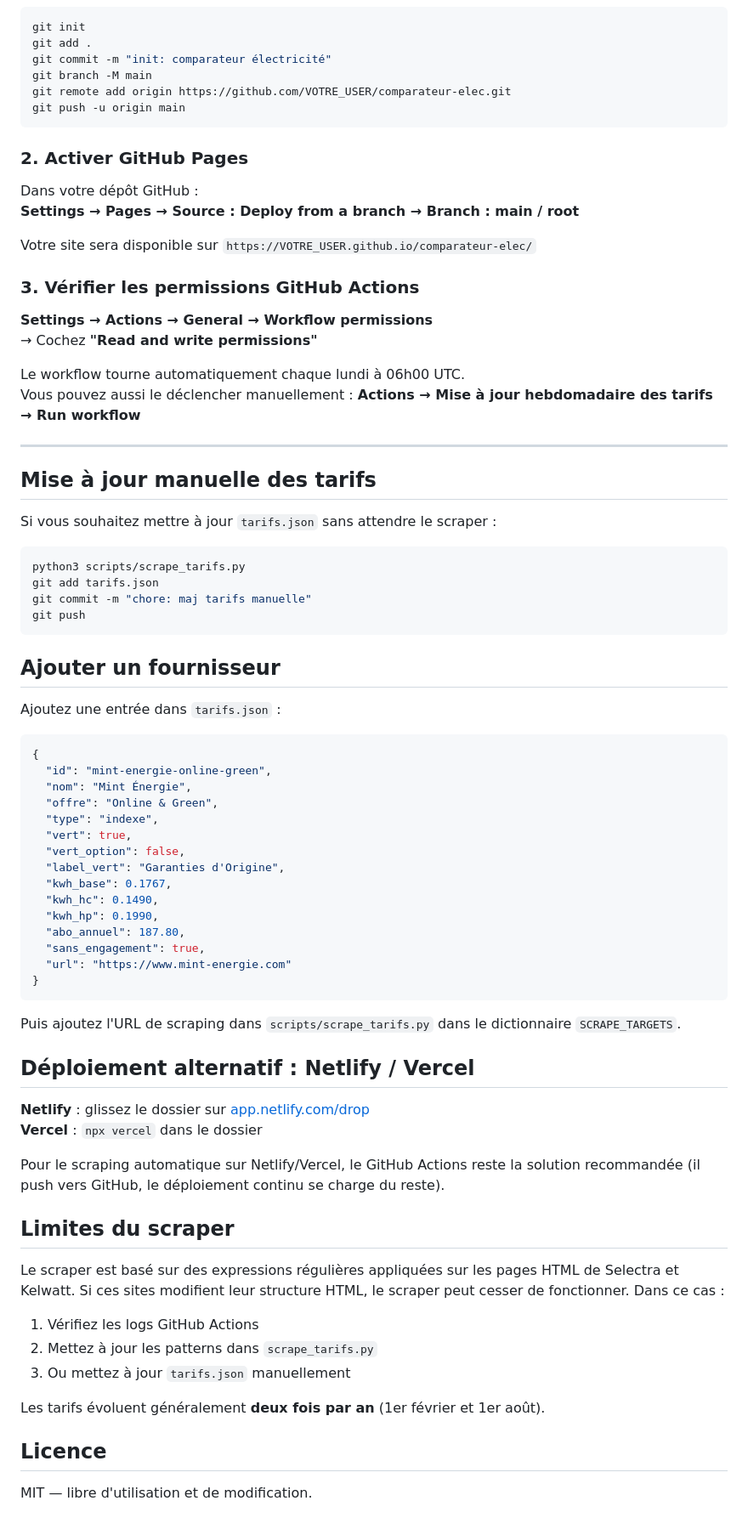
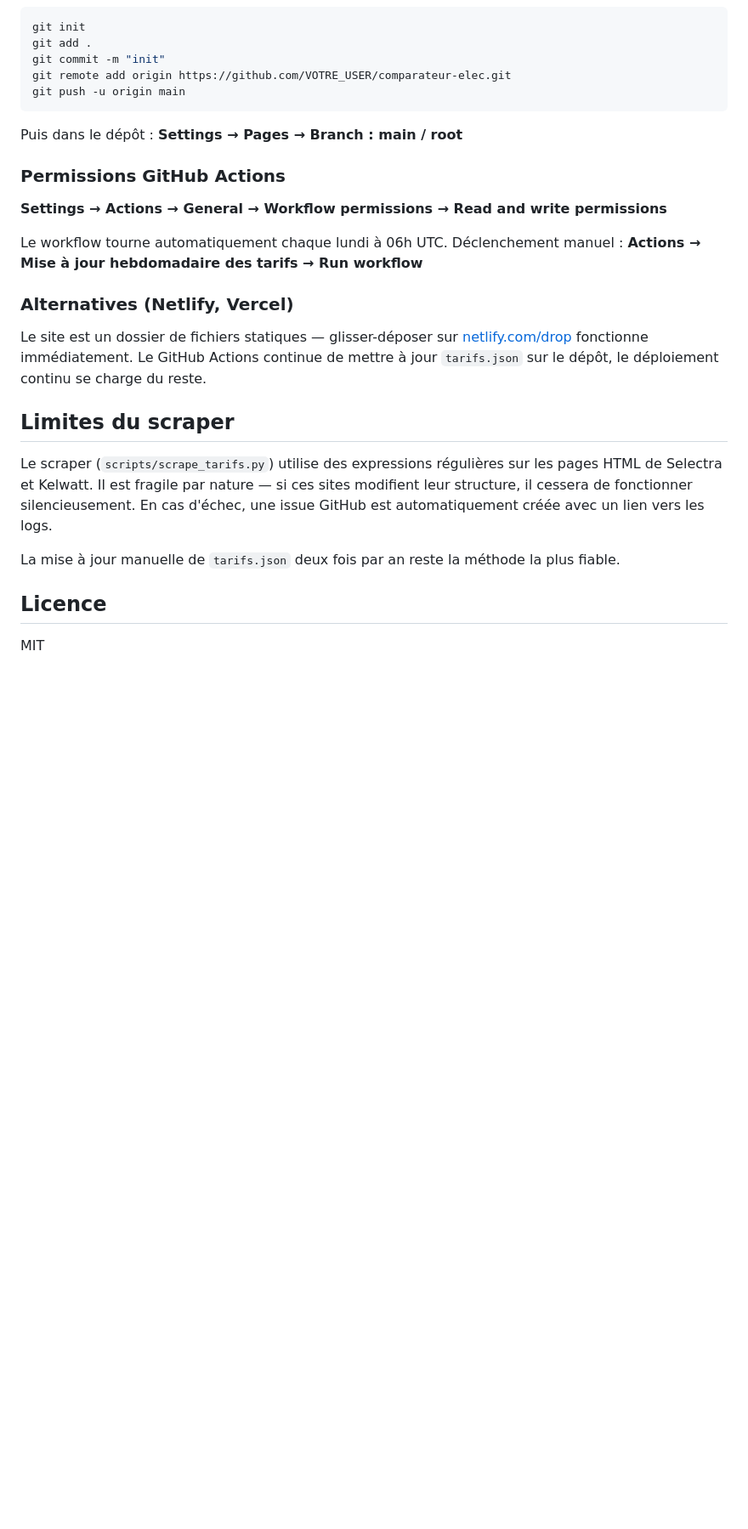
Before and after one commit to Fabtou/comparateur-elec, a Markdown page: README.md, the part around one of its changes. Shown at 85% size. Rendered like a GitHub page; blank space fills up the shorter version.

````diff
--- a/README.md
+++ b/README.md
@@ -23,81 +80,29 @@ comparateur-elec/
 ```bash
 git init
 git add .
-git commit -m "init: comparateur électricité"
-git branch -M main
+git commit -m "init"
 git remote add origin https://github.com/VOTRE_USER/comparateur-elec.git
 git push -u origin main
 ```
 
-### 2. Activer GitHub Pages
+Puis dans le dépôt : **Settings → Pages → Branch : main / root**
 
-Dans votre dépôt GitHub :
-**Settings → Pages → Source : Deploy from a branch → Branch : main / root**
+### Permissions GitHub Actions
 
-Votre site sera disponible sur `https://VOTRE_USER.github.io/comparateur-elec/`
+**Settings → Actions → General → Workflow permissions → Read and write permissions**
 
-### 3. Vérifier les permissions GitHub Actions
+Le workflow tourne automatiquement chaque lundi à 06h UTC. Déclenchement manuel : **Actions → Mise à jour hebdomadaire des tarifs → Run workflow**
 
-**Settings → Actions → General → Workflow permissions**
-→ Cochez **"Read and write permissions"**
+### Alternatives (Netlify, Vercel)
 
-Le workflow tourne automatiquement chaque lundi à 06h00 UTC.
-Vous pouvez aussi le déclencher manuellement : **Actions → Mise à jour hebdomadaire des tarifs → Run workflow**
-
----
-
-## Mise à jour manuelle des tarifs
-
-Si vous souhaitez mettre à jour `tarifs.json` sans attendre le scraper :
-
-```bash
-python3 scripts/scrape_tarifs.py
-git add tarifs.json
-git commit -m "chore: maj tarifs manuelle"
-git push
-```
-
-## Ajouter un fournisseur
-
-Ajoutez une entrée dans `tarifs.json` :
-
-```json
-{
-  "id": "mint-energie-online-green",
-  "nom": "Mint Énergie",
-  "offre": "Online & Green",
-  "type": "indexe",
-  "vert": true,
-  "vert_option": false,
-  "label_vert": "Garanties d'Origine",
-  "kwh_base": 0.1767,
-  "kwh_hc": 0.1490,
-  "kwh_hp": 0.1990,
-  "abo_annuel": 187.80,
-  "sans_engagement": true,
-  "url": "https://www.mint-energie.com"
-}
-```
-
-Puis ajoutez l'URL de scraping dans `scripts/scrape_tarifs.py` dans le dictionnaire `SCRAPE_TARGETS`.
-
-## Déploiement alternatif : Netlify / Vercel
-
-**Netlify** : glissez le dossier sur [app.netlify.com/drop](https://app.netlify.com/drop)
-**Vercel** : `npx vercel` dans le dossier
-
-Pour le scraping automatique sur Netlify/Vercel, le GitHub Actions reste la solution recommandée (il push vers GitHub, le déploiement continu se charge du reste).
+Le site est un dossier de fichiers statiques — glisser-déposer sur [netlify.com/drop](https://app.netlify.com/drop) fonctionne immédiatement. Le GitHub Actions continue de mettre à jour `tarifs.json` sur le dépôt, le déploiement continu se charge du reste.
 
 ## Limites du scraper
 
-Le scraper est basé sur des expressions régulières appliquées sur les pages HTML de Selectra et Kelwatt. Si ces sites modifient leur structure HTML, le scraper peut cesser de fonctionner. Dans ce cas :
+Le scraper (`scripts/scrape_tarifs.py`) utilise des expressions régulières sur les pages HTML de Selectra et Kelwatt. Il est fragile par nature — si ces sites modifient leur structure, il cessera de fonctionner silencieusement. En cas d'échec, une issue GitHub est automatiquement créée avec un lien vers les logs.
 
-1. Vérifiez les logs GitHub Actions
-2. Mettez à jour les patterns dans `scrape_tarifs.py`
-3. Ou mettez à jour `tarifs.json` manuellement
-
-Les tarifs évoluent généralement **deux fois par an** (1er février et 1er août).
+La mise à jour manuelle de `tarifs.json` deux fois par an reste la méthode la plus fiable.
 
 ## Licence
 
-MIT — libre d'utilisation et de modification.
+MIT
````
Also changed, not shown: other parts of README.md (+69 -12 lines).
